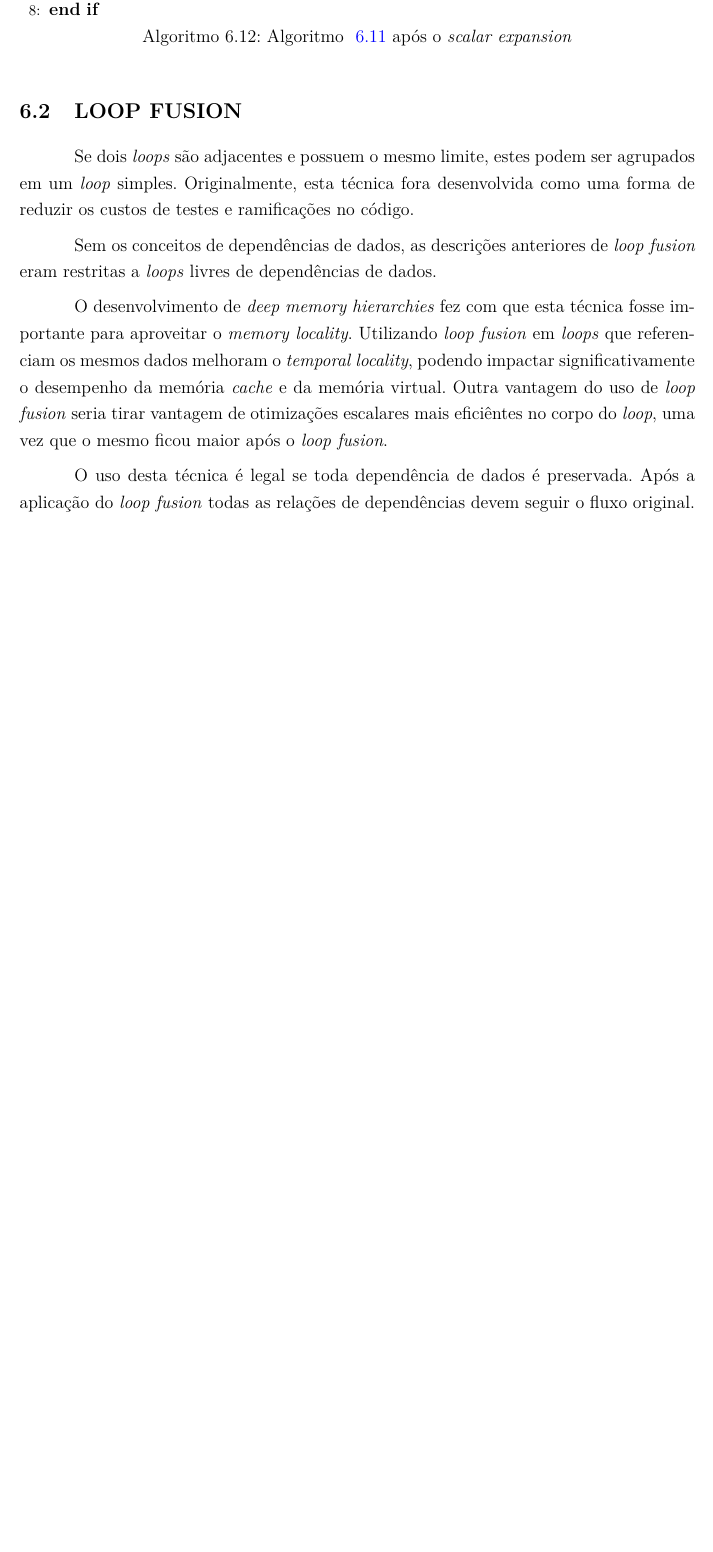
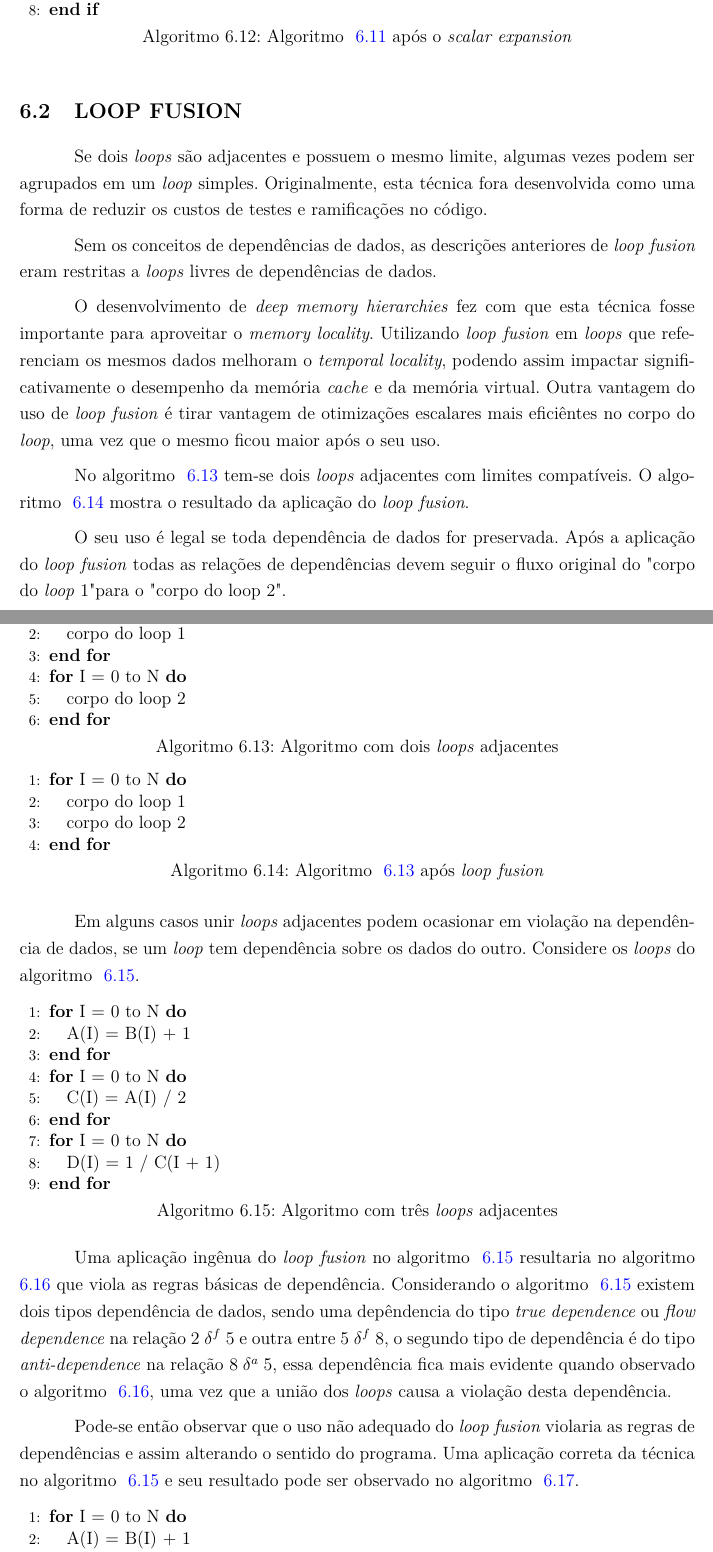
Before and after one commit to luizguilhermecm/snk-tcc, a LaTeX thesis (tcc.tex, which reads loops/loop-fusion.tex): part of page 35 of 36 before the commit and two parts of pages 35 and 36 of 38 after it, the two joined at a grey line, cut so that both start at the same text, the shorter picture padded with empty space. Compiled offline with pdfLaTeX.

Commit message:
melhoria em dependencias e loop fusion

```diff
--- a/loops/loop-fusion.tex
+++ b/loops/loop-fusion.tex
@@ -3,8 +3,8 @@
 
 \section{Loop Fusion}
 
-Se dois \textit{loops} são adjacentes e possuem o mesmo limite, estes podem
-ser agrupados em um \textit{loop} simples.
+Se dois \textit{loops} são adjacentes e possuem o mesmo limite, algumas vezes
+podem ser agrupados em um \textit{loop} simples.
 Originalmente, esta técnica fora desenvolvida como uma forma de reduzir os
 custos de testes e ramificações no código.
 
@@ -15,12 +15,84 @@ dados.
 O desenvolvimento de \textit{deep memory hierarchies} fez com que esta técnica
 fosse importante para aproveitar o \textit{memory locality}.
 Utilizando \textit{loop fusion} em \textit{loops} que referenciam os mesmos
-dados melhoram o \textit{temporal locality}, podendo impactar significativamente
-o desempenho da memória \textit{cache} e da memória virtual.
-Outra vantagem do uso de \textit{loop fusion} seria tirar vantagem de otimizações
+dados melhoram o \textit{temporal locality}, podendo assim impactar
+significativamente o desempenho da memória \textit{cache} e da memória virtual.
+Outra vantagem do uso de \textit{loop fusion} é tirar vantagem de otimizações
 escalares mais eficiêntes no corpo do \textit{loop}, uma vez que o mesmo ficou
-maior após o \textit{loop fusion}.
+maior após o seu uso.
 
-O uso desta técnica é legal se toda dependência de dados é preservada. Após a
-aplicação do \textit{loop fusion} todas as relações de dependências devem seguir
-o fluxo original.
+No algoritmo ~\ref{fusion_ex} tem-se dois \textit{loops} adjacentes com limites
+compatíveis.
+O algoritmo ~\ref{fusion_ex2} mostra o resultado da aplicação do
+\textit{loop fusion}.
+
+\begin{algorithm}
+\caption{Algoritmo com dois \textit{loops} adjacentes}
+\label{fusion_ex}
+\begin{algorithmic}[1]
+
+\FOR {I = 0 to N}
+\STATE corpo do loop 1
+\ENDFOR
+\FOR {I = 0 to N}
+\STATE corpo do loop 2
+\ENDFOR
+
+\end{algorithmic}
+\end{algorithm}
+
+\begin{algorithm}
+\caption{Algoritmo ~\ref{fusion_ex} após \textit{loop fusion}}
+\label{fusion_ex2}
+\begin{algorithmic}[1]
+
+\FOR {I = 0 to N}
+\STATE corpo do loop 1
+\STATE corpo do loop 2
+\ENDFOR
+
+\end{algorithmic}
+\end{algorithm}
+
+O seu uso é legal se toda dependência de dados for preservada.
+Após a aplicação do \textit{loop fusion} todas as relações de dependências devem
+seguir o fluxo original do "corpo do \textit{loop} 1" para o "corpo do loop
+2".
+
+Em alguns casos unir \textit{loops} adjacentes podem ocasionar em violação na
+dependência de dados, se um \textit{loop} tem dependência sobre os dados do
+outro. Considere os \textit{loops} do algoritmo ~\ref{fusion_dep}.
+
+\begin{algorithm}
+\caption{Algoritmo com três \textit{loops} adjacentes}
+\label{fusion_dep}
+\begin{algorithmic}[1]
+
+\FOR {I = 0 to N}
+\STATE A(I) = B(I) + 1
+\ENDFOR
+\FOR {I = 0 to N}
+\STATE C(I) = A(I) / 2
+\ENDFOR
+\FOR {I = 0 to N}
+\STATE D(I) = 1 / C(I + 1)
+\ENDFOR
+
+\end{algorithmic}
+\end{algorithm}
+
+Uma aplicação ingênua do \textit{loop fusion} no algoritmo ~\ref{fusion_dep}
+resultaria no algoritmo ~\ref{fusion_dep2} que viola as regras básicas de
+dependência.
+Considerando o algoritmo ~\ref{fusion_dep} existem dois tipos dependência
+de dados, sendo uma depêndencia do tipo \textit{true dependence} ou
+\textit{flow dependence} na relação $2 \; \delta^f \; 5$ e outra entre
+$5 \; \delta^f \; 8$, o segundo tipo de dependência é do tipo
+\textit{anti-dependence} na relação $8 \; \delta^a \; 5$, essa dependência
+fica mais evidente quando observado o algoritmo ~\ref{fusion_dep2},
+uma vez que a união dos \textit{loops} causa a violação desta dependência.
+
+Pode-se então observar que o uso não adequado do \textit{loop fusion} violaria
+as regras de dependências e assim alterando o sentido do programa.
+Uma aplicação correta da técnica no algoritmo ~\ref{fusion_dep} e seu
+resultado pode ser observado no algoritmo ~\ref{fusion_dep3}.
@@ -26,0 +103,7 @@ o fluxo original.
+\label{fusion_dep2}
+\begin{algorithmic}[1]
+
+\FOR {I = 0 to N}
+\STATE A(I) = B(I) + 1
+\STATE C(I) = A(I) / 2
+\STATE D(I) = 1 / C(I + 1)
```
Also changed, not shown: dependencia/dependencia-dados.tex (+9 -7 lines), loops/loop-fusion.tex (29 more changed lines).
